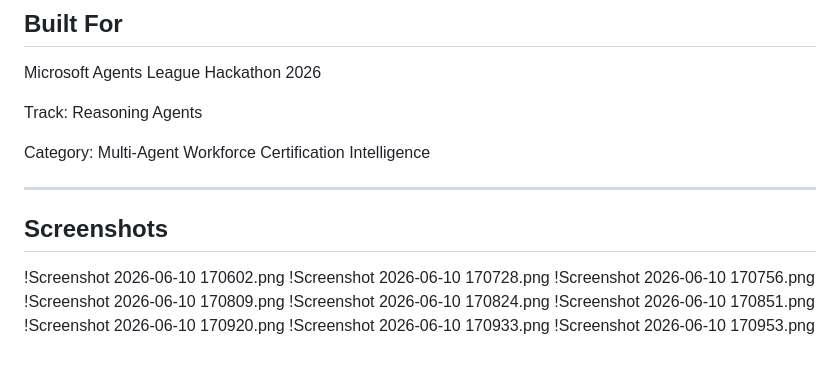
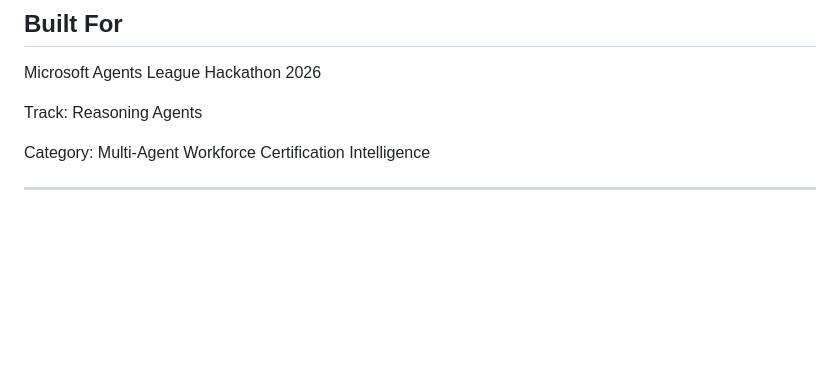
Before and after one commit to prithika124/certinexus-ai, a Markdown page: README.md, the part around the change. Rendered like a GitHub page; blank space fills up the shorter version.

```diff
--- a/README.md
+++ b/README.md
@@ -277,15 +277,3 @@ Track: Reasoning Agents
 Category: Multi-Agent Workforce Certification Intelligence
 
 ---
-
-## Screenshots
-
-!Screenshot 2026-06-10 170602.png
-!Screenshot 2026-06-10 170728.png
-!Screenshot 2026-06-10 170756.png
-!Screenshot 2026-06-10 170809.png
-!Screenshot 2026-06-10 170824.png
-!Screenshot 2026-06-10 170851.png
-!Screenshot 2026-06-10 170920.png
-!Screenshot 2026-06-10 170933.png
-!Screenshot 2026-06-10 170953.png
```
